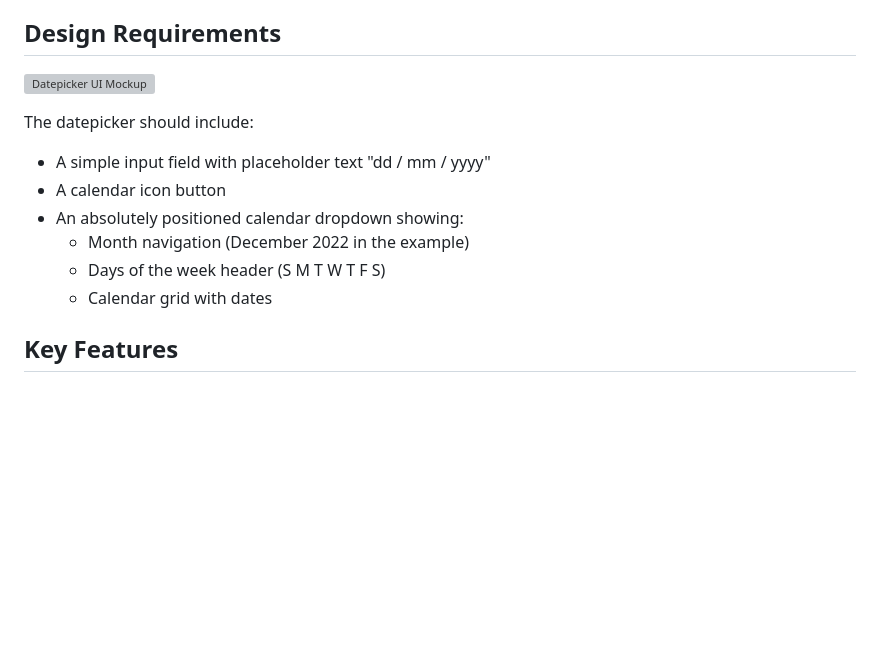
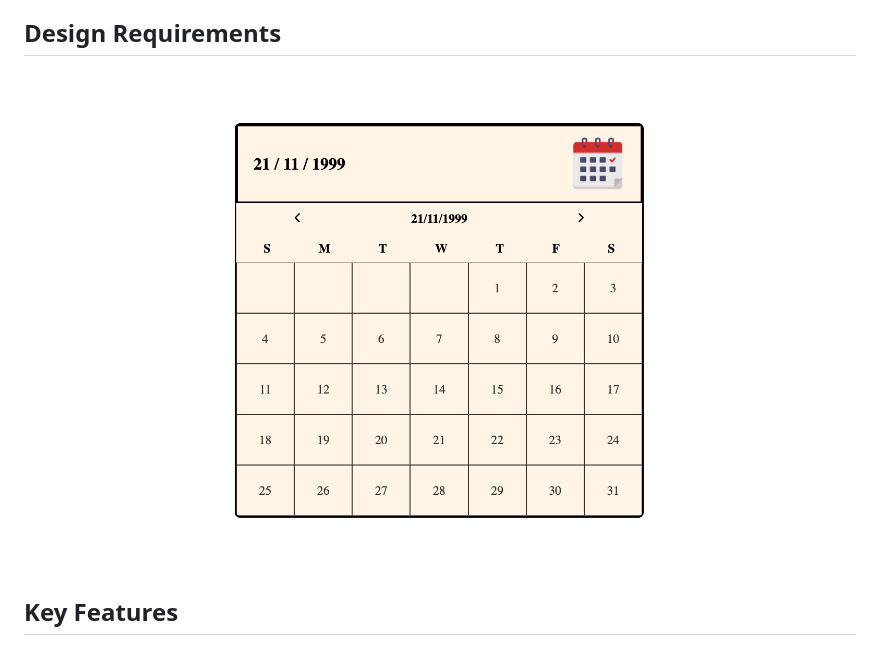
Before and after one commit to YounesMoukhlij/Datepicker-UI, a Markdown page: README.md, the part around the change. Drawn GitHub-style; pictures changed too: assets/datepicker-ui.png (added); blank space fills up the shorter version; grey boxes are pictures that could not be loaded.

Commit message:
Datepicker-UI

```diff
--- a/README.md
+++ b/README.md
@@ -8,15 +8,7 @@ The goal of this project is to help you practice positioning, layout, and stylin
 
 ## Design Requirements
 
-![Datepicker UI Mockup](datepicker-mockup.png)
-
-The datepicker should include:
-- A simple input field with placeholder text "dd / mm / yyyy"
-- A calendar icon button
-- An absolutely positioned calendar dropdown showing:
-  - Month navigation (December 2022 in the example)
-  - Days of the week header (S M T W T F S)
-  - Calendar grid with dates
+![Datepicker UI Mockup](./assets/datepicker-ui.png)
 
 ## Key Features
 
```
